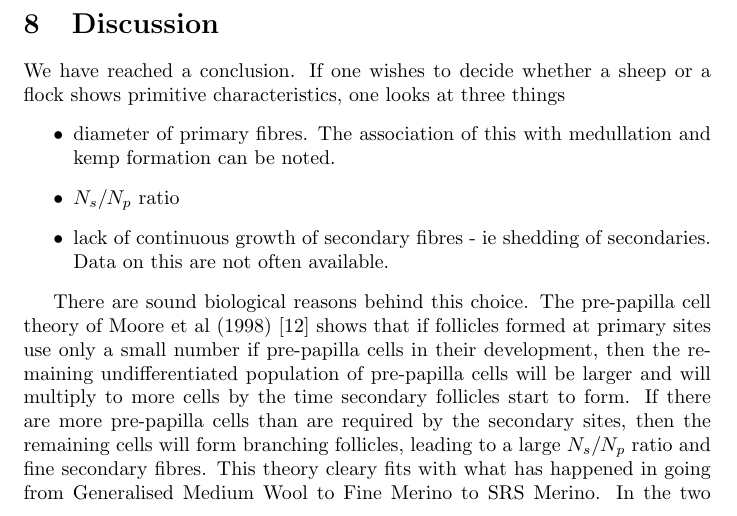
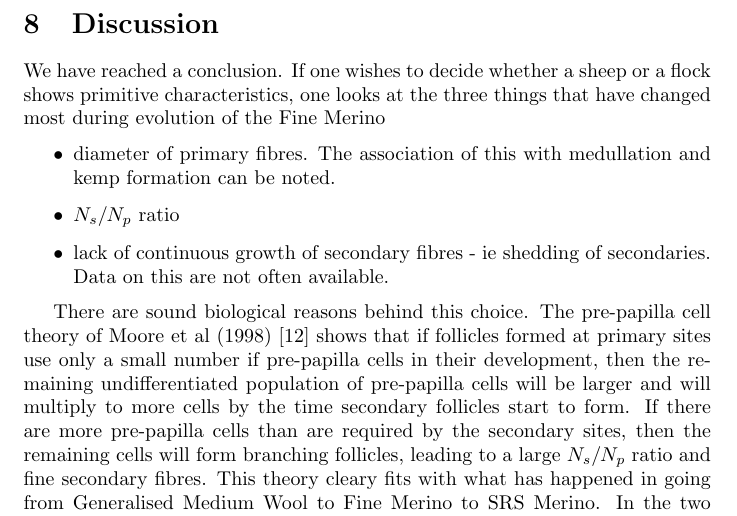
Before and after one commit to nevillejackson/atavistic-sheep, a LaTeX document (mev-rewrite/supplementary/primitive/primitive.tex): part of page 28 of 33, cut so that both start at the same text. Compiled offline with pdfLaTeX.

Commit message:
Changes to discussion

```diff
--- a/mev-rewrite/supplementary/primitive/primitive.tex
+++ b/mev-rewrite/supplementary/primitive/primitive.tex
@@ -165,7 +165,7 @@ If we refer back to Figure~\ref{fig:LWalltypea} we see that the L-axis and W-axi
 
 \clearpage
 \section{Discussion}
- We have reached a conclusion. If one wishes to decide whether a sheep or a flock shows primitive characteristics, one looks at three things
+ We have reached a conclusion. If one wishes to decide whether a sheep or a flock shows primitive characteristics, one looks at the three things that have changed most during evolution of the Fine Merino
 \begin{itemize}
 \item diameter of primary fibres. The association of this with medullation and kemp formation can be noted.
 \item $N_{s}/N_{p}$ ratio
```
Also changed, not shown: mev-rewrite/supplementary/primitive/primitive.pdf.
